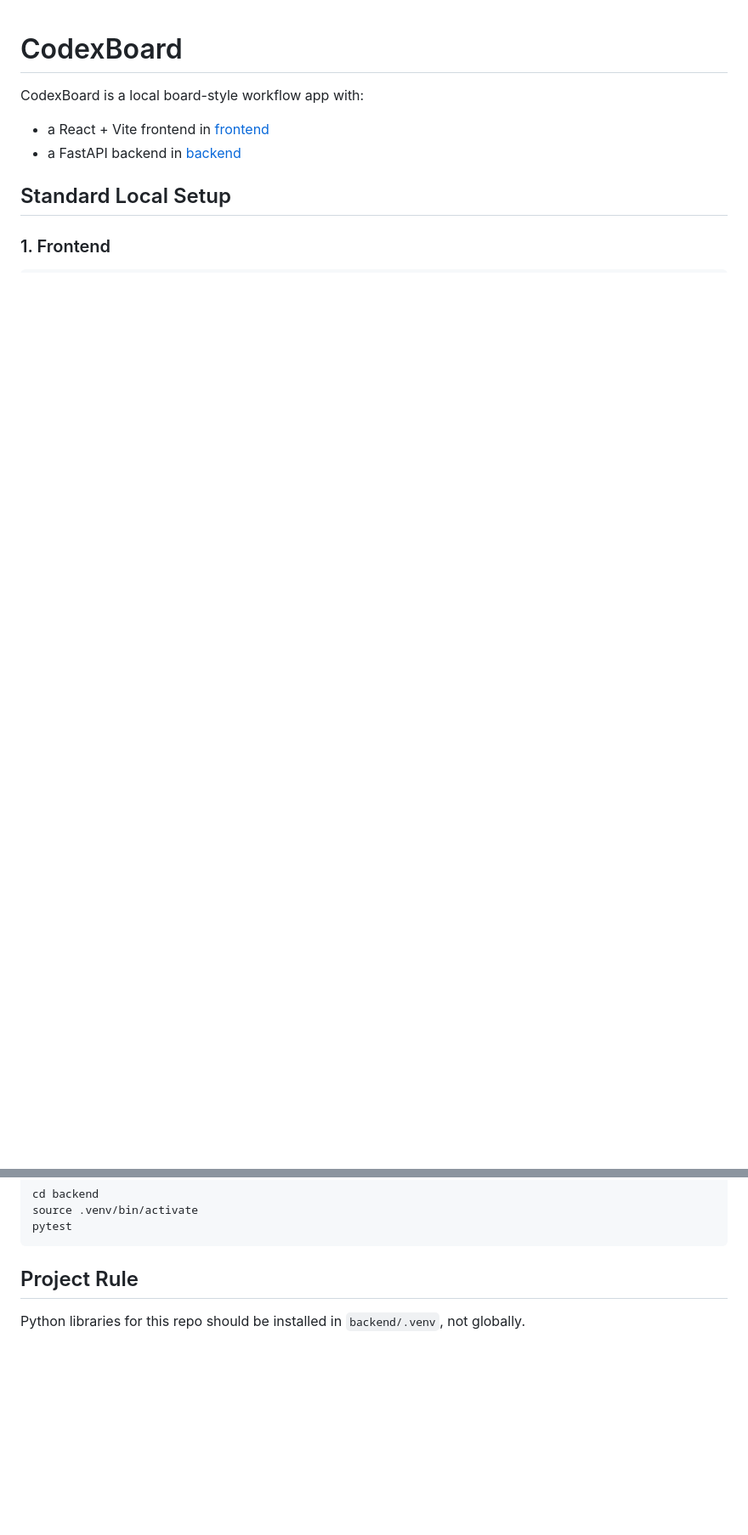
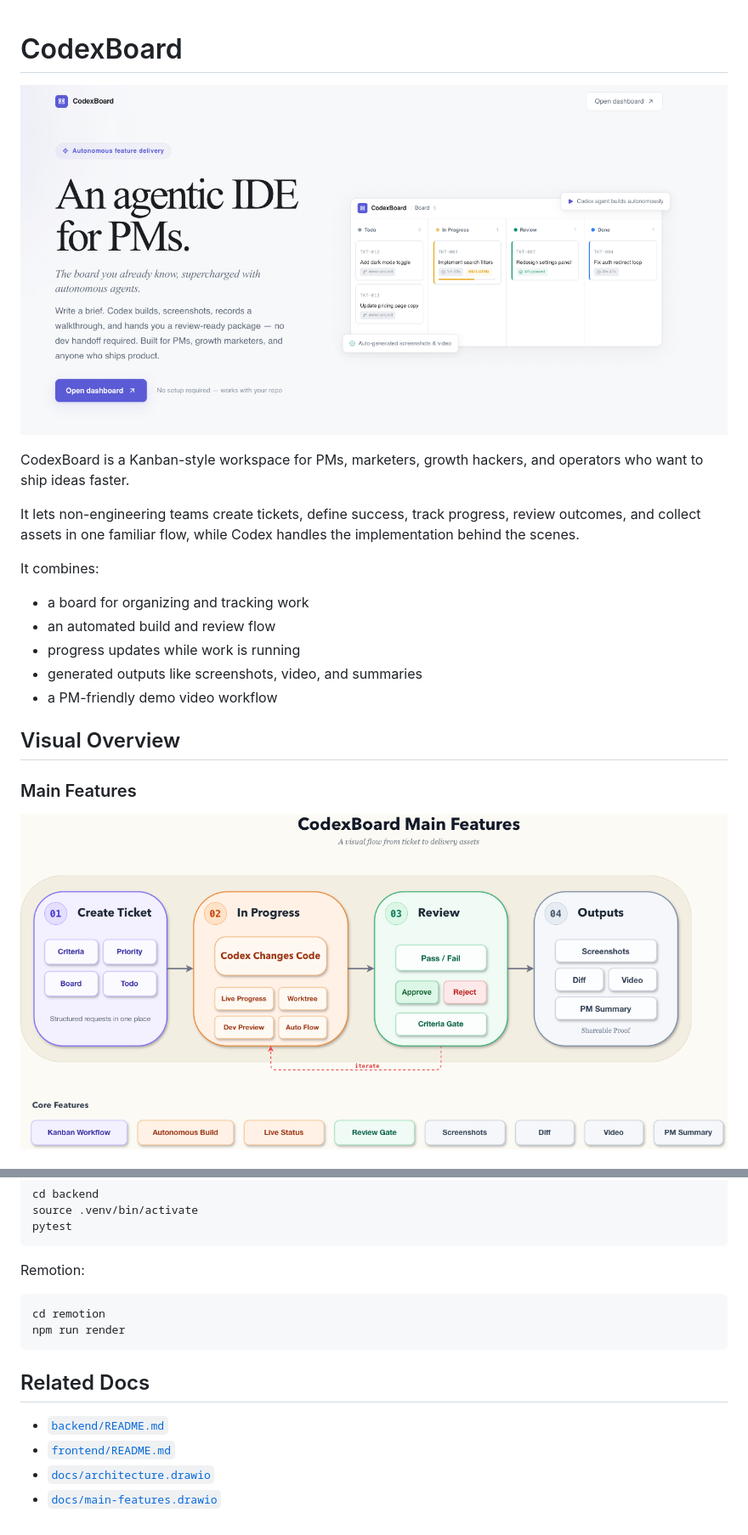
Before and after one commit to divyanshkul/CodexBoard, a Markdown page: README.md, 2 parts joined by grey strips. Shown: that part at 85% size. Drawn GitHub-style; pictures changed too: static/MainFeatures.png (added), static/landing.png (added); blank space fills up the shorter version.

Commit message:
feat: Update README with detailed features and digram, fin :tada:

````diff
--- a/README.md
+++ b/README.md
@@ -1,10 +1,22 @@
 # CodexBoard
 
-CodexBoard is a local board-style workflow app with:
+![CodexBoard landing page preview](static/landing.png)
 
-- a React + Vite frontend in [frontend](./frontend)
-- a FastAPI backend in [backend](./backend)
+CodexBoard is a Kanban-style workspace for PMs, marketers, growth hackers, and operators who want to ship ideas faster.
 
-## Standard Local Setup
+It lets non-engineering teams create tickets, define success, track progress, review outcomes, and collect assets in one familiar flow, while Codex handles the implementation behind the scenes.
 
-### 1. Frontend
+It combines:
+
+- a board for organizing and tracking work
+- an automated build and review flow
+- progress updates while work is running
+- generated outputs like screenshots, video, and summaries
+- a PM-friendly demo video workflow
+
+## Visual Overview
+
+### Main Features
+
+![CodexBoard Main Features](./static/MainFeatures.png)
+
@@ -76,6 +150,16 @@ source .venv/bin/activate
 pytest
 ```
 
-## Project Rule
+Remotion:
 
-Python libraries for this repo should be installed in `backend/.venv`, not globally.
+```bash
+cd remotion
+npm run render
+```
+
+## Related Docs
+
+- [`backend/README.md`](/Users/divyansh/Desktop/Divyansh/Development/Hackathons/CodexHack/CodexBoard/backend/README.md)
+- [`frontend/README.md`](/Users/divyansh/Desktop/Divyansh/Development/Hackathons/CodexHack/CodexBoard/frontend/README.md)
+- [`docs/architecture.drawio`](/Users/divyansh/Desktop/Divyansh/Development/Hackathons/CodexHack/CodexBoard/docs/architecture.drawio)
+- [`docs/main-features.drawio`](/Users/divyansh/Desktop/Divyansh/Development/Hackathons/CodexHack/CodexBoard/docs/main-features.drawio)
````
Also changed, not shown: other parts of README.md (+70 -8 lines), static/architecture.png (added), 6 other files.
